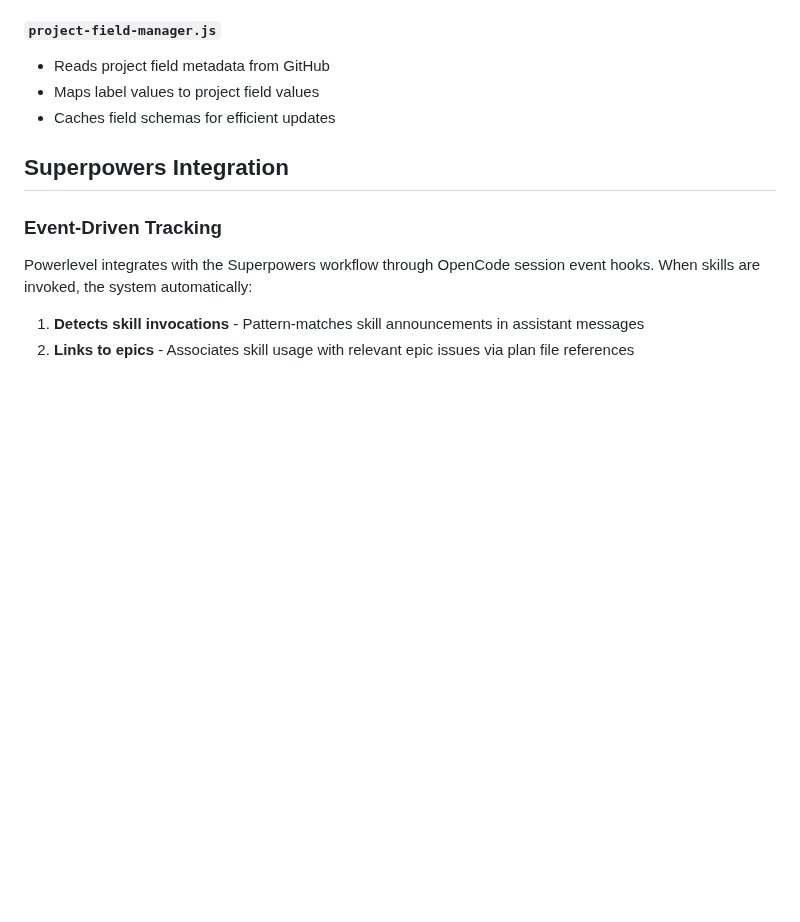
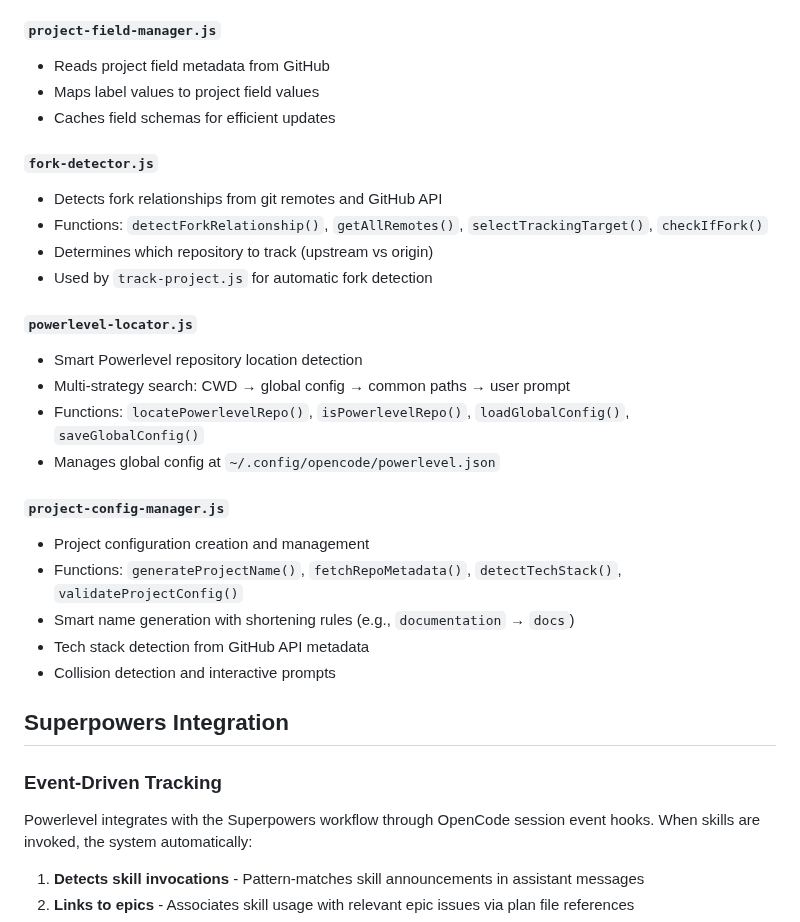
Before and after one commit to castrojo/powerlevel, a Markdown page: AGENTS.md, the part around one of its changes. Rendered like a GitHub page; blank space fills up the shorter version.

```diff
--- a/AGENTS.md
+++ b/AGENTS.md
@@ -230,6 +292,25 @@ Main OpenCode plugin that:
 - Reads project field metadata from GitHub
 - Maps label values to project field values
 - Caches field schemas for efficient updates
+
+#### `fork-detector.js`
+- Detects fork relationships from git remotes and GitHub API
+- Functions: `detectForkRelationship()`, `getAllRemotes()`, `selectTrackingTarget()`, `checkIfFork()`
+- Determines which repository to track (upstream vs origin)
+- Used by `track-project.js` for automatic fork detection
+
+#### `powerlevel-locator.js`
+- Smart Powerlevel repository location detection
+- Multi-strategy search: CWD → global config → common paths → user prompt
+- Functions: `locatePowerlevelRepo()`, `isPowerlevelRepo()`, `loadGlobalConfig()`, `saveGlobalConfig()`
+- Manages global config at `~/.config/opencode/powerlevel.json`
+
+#### `project-config-manager.js`
+- Project configuration creation and management
+- Functions: `generateProjectName()`, `fetchRepoMetadata()`, `detectTechStack()`, `validateProjectConfig()`
+- Smart name generation with shortening rules (e.g., `documentation` → `docs`)
+- Tech stack detection from GitHub API metadata
+- Collision detection and interactive prompts
 
 ## Superpowers Integration
 
```
Also changed, not shown: other parts of AGENTS.md (+62 -0 lines).
